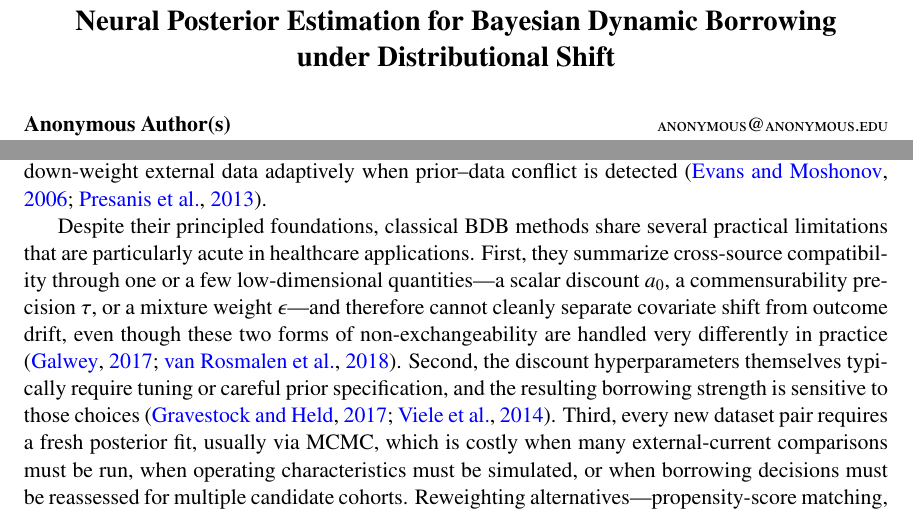
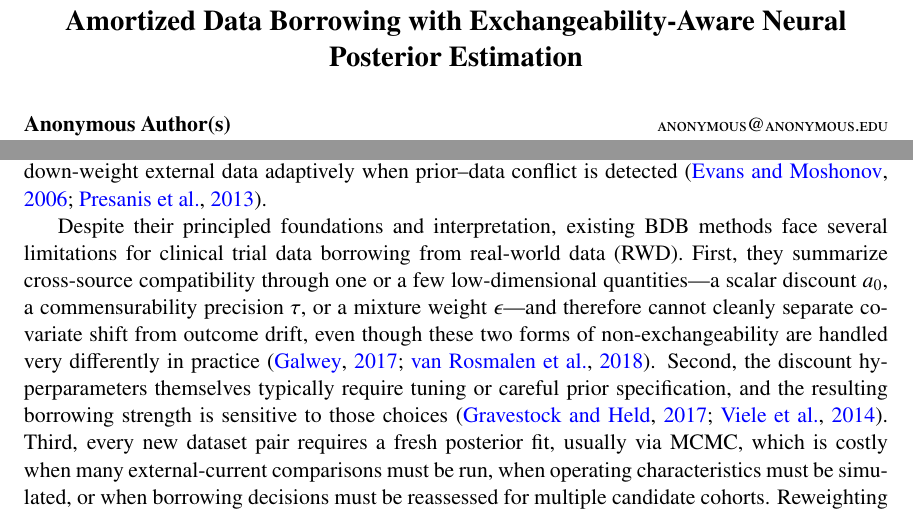
Before and after one commit to ChinHungScott/NPE-for-Bayesian-Dynamic-Borrowing-MLHC-, a LaTeX paper (main.tex, which reads sections/001intro.tex): two parts of pages 1 and 2 of 23, joined at a grey line, cut at the place of the change. Compiled offline with pdfLaTeX.

Commit message:
Updates from Overleaf

```diff
--- a/main.tex
+++ b/main.tex
@@ -39,9 +39,8 @@
 % ---------------------------------------------------------------
 % Title  (ANONYMIZED for double-blind review)
 % ---------------------------------------------------------------
-\title[Neural Posterior Estimation for Bayesian Dynamic Borrowing]{%
-  Neural Posterior Estimation for Bayesian Dynamic Borrowing\\
-  under Distributional Shift}
+\title{%
+ Amortized Data Borrowing with Exchangeability-Aware Neural Posterior Estimation}
 
 % Author block MUST be left blank for anonymous submission.
 % Replace with real names/affiliations only in the camera-ready version.
--- a/sections/001intro.tex
+++ b/sections/001intro.tex
@@ -39,8 +39,7 @@ the (robust) meta-analytic-predictive prior
 down-weight external data adaptively when prior--data conflict is detected
 \citep{evans2006checking,presanis2013conflict}.
 
-Despite their principled foundations, classical BDB methods share several
-practical limitations that are particularly acute in healthcare applications.
+Despite their principled foundations and interpretation, existing BDB methods face several limitations for clinical trial data borrowing from real-world data (RWD).
 First, they summarize cross-source compatibility through one or a few
 low-dimensional quantities---a scalar discount $a_0$, a commensurability
 precision $\tau$, or a mixture weight $\epsilon$---and therefore cannot
```
Also changed, not shown: sections/001intro.tex (3 more changed lines).
